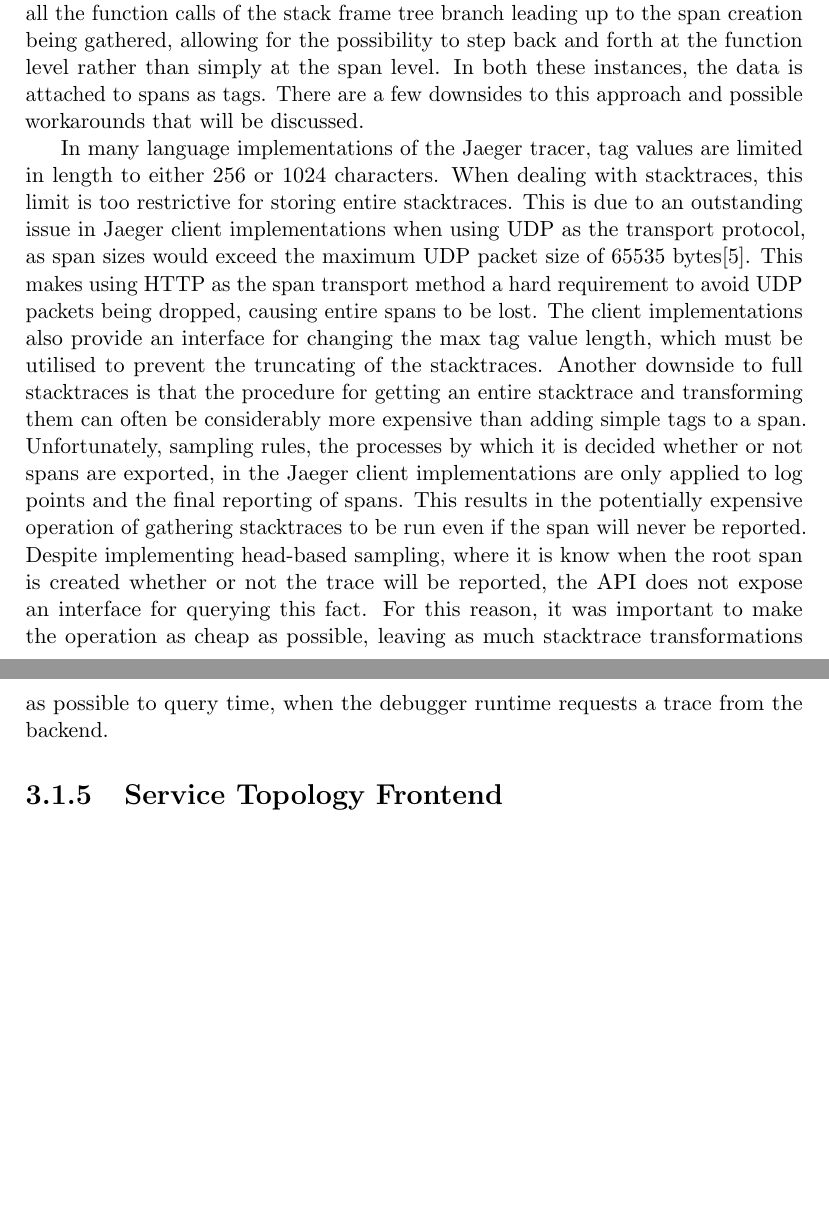
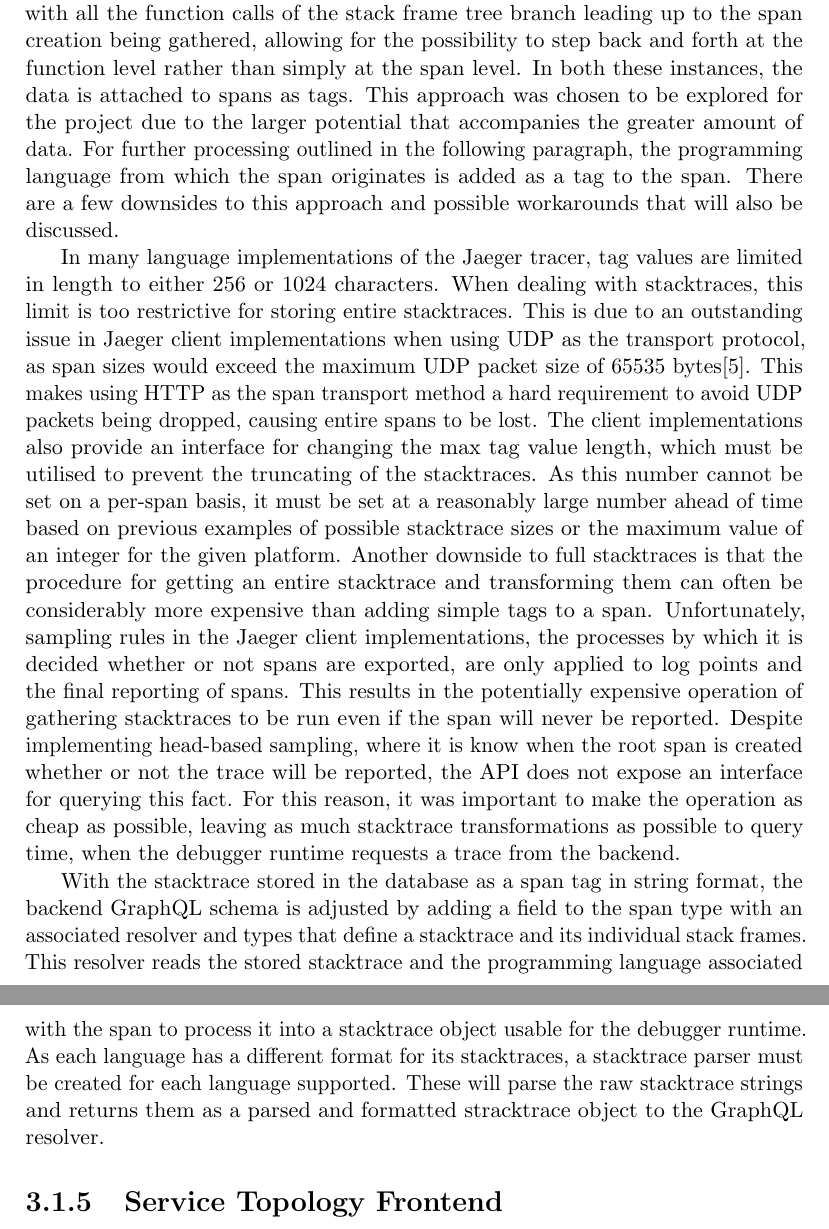
Before and after one commit to Strum355/FYP-Distributed-Tracing, a LaTeX document (Report.tex): two parts of pages 22 and 23 of 27 before the commit and two parts of pages 23 and 24 of 28 after it, joined at a grey line, cut so that both start at the same text, the shorter picture padded with empty space. Compiled offline with pdfLaTeX.

Commit message:
Added base graphql schema and discussion about how debugger runtime gets trace from backend and resolves and parses stack traces

```diff
--- a/Report.tex
+++ b/Report.tex
@@ -486,20 +528,28 @@
 
                 The second approach involves querying the runtime for an entire stacktrace leading up to this point. With this approach, there is considerably more data, with all the function
                 calls of the stack frame tree branch leading up to the span creation being gathered, allowing for the possibility to step back and forth at the function level rather than simply
-                at the span level. In both these instances, the data is attached to spans as tags. There are a few downsides to this approach and possible workarounds that will be discussed.
+                at the span level. In both these instances, the data is attached to spans as tags. This approach was chosen to be explored for the project due to the larger potential that accompanies
+                the greater amount of data. For further processing outlined in the following paragraph, the programming language from which the span originates is added as a tag to the span.
+                There are a few downsides to this approach and possible workarounds that will also be discussed.
 
                 In many language implementations of the Jaeger tracer, tag values are limited in length to either 256 or 1024 characters. When dealing with stacktraces, this limit is too
                 restrictive for storing entire stacktraces. This is due to an outstanding issue in Jaeger client implementations when using UDP as the transport protocol, as span sizes
                 would exceed the maximum UDP packet size of 65535 bytes\cite{udptagsize}. This makes using HTTP as the span transport method a hard requirement to avoid UDP packets being
                 dropped, causing entire spans to be lost. The client implementations also provide an interface for changing the max tag value length, which must be utilised to prevent the truncating
-                of the stacktraces. Another downside to full stacktraces is that the procedure for getting an entire stacktrace and transforming them can often be considerably more expensive than
-                adding simple tags to a span. Unfortunately, sampling rules, the processes by which it is decided whether or not spans are exported, in the Jaeger client implementations are only
-                applied to log points and the final reporting of spans. This results in the potentially expensive operation of gathering stacktraces to be run even if the span will never be reported.
-                Despite implementing head-based sampling, where it is know when the root span is created whether or not the trace will be reported, the API does not expose an interface for querying this
-                fact. For this reason, it was important to make the operation as cheap as possible, leaving as much stacktrace transformations as possible to query time, when the debugger runtime requests
-                a trace from the backend.
+                of the stacktraces. As this number cannot be set on a per-span basis, it must be set at a reasonably large number ahead of time based on previous examples of possible stacktrace sizes
+                or the maximum value of an integer for the given platform. Another downside to full stacktraces is that the procedure for getting an entire stacktrace and transforming them can often
+                be considerably more expensive than adding simple tags to a span. Unfortunately, sampling rules in the Jaeger client implementations, the processes by which it is decided whether or
+                not spans are exported, are only applied to log points and the final reporting of spans. This results in the potentially expensive operation of gathering stacktraces to be run even if
+                the span will never be reported. Despite implementing head-based sampling, where it is know when the root span is created whether or not the trace will be reported, the API does not
+                expose an interface for querying this fact. For this reason, it was important to make the operation as cheap as possible, leaving as much stacktrace transformations as possible to
+                query time, when the debugger runtime requests a trace from the backend.
 
+                With the stacktrace stored in the database as a span tag in string format, the backend GraphQL schema is adjusted by adding a field to the span type with an associated resolver and
+                types that define a stacktrace and its individual stack frames. This resolver reads the stored stacktrace and the programming language associated with the span to process it into a
+                stacktrace object usable for the debugger runtime. As each language has a different format for its stacktraces, a stacktrace parser must be created for each language supported. These
+                will parse the raw stacktrace strings and returns them as a parsed and formatted stracktrace object to the GraphQL resolver.
 
+                % TODO: updated graphql schema with stacktrace as field with resolver
 
             \subsection{Service Topology Frontend}
 
```
Also changed, not shown: Report.pdf, Report.tex (44 more changed lines), 1 other file.
